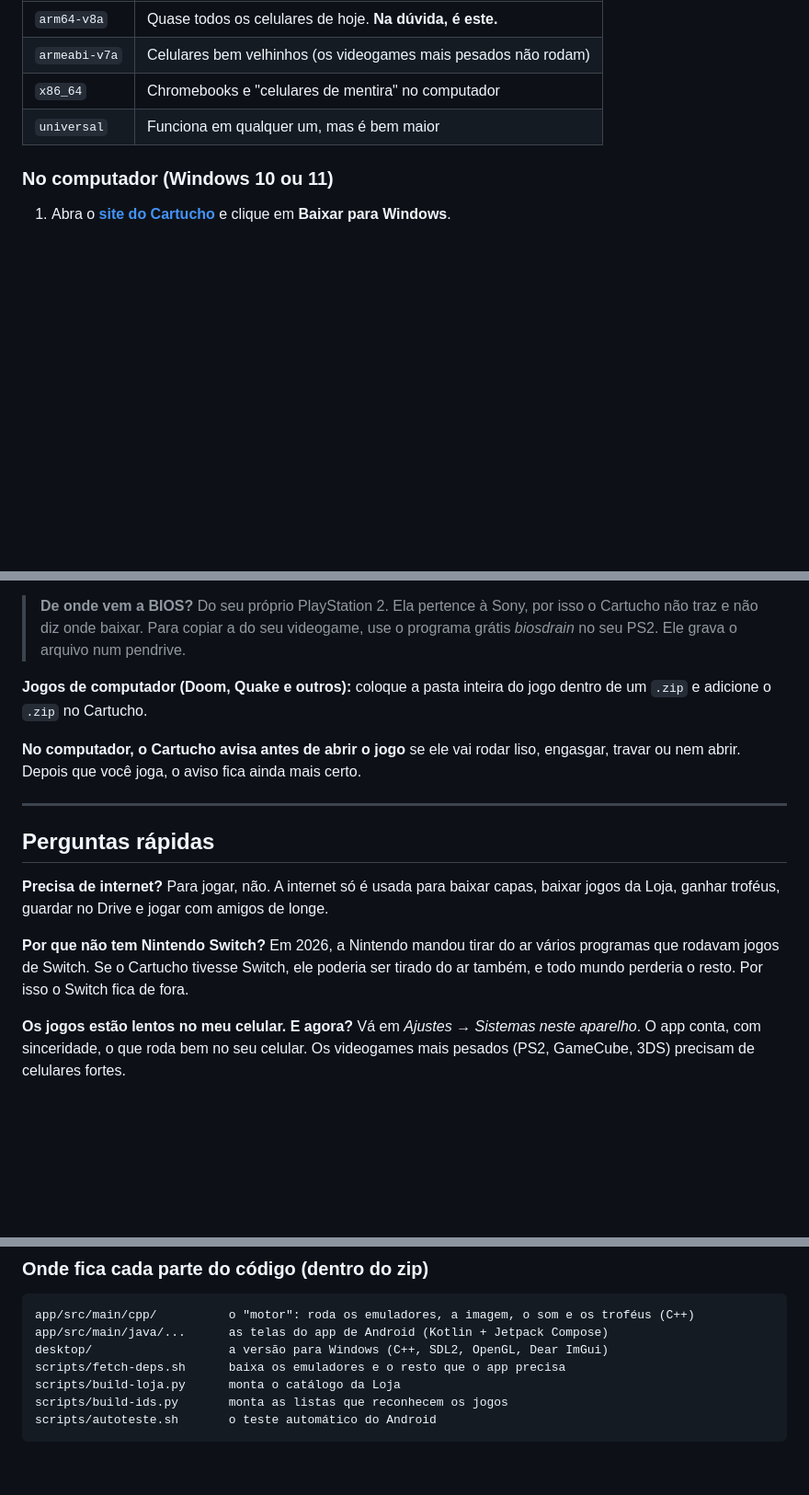
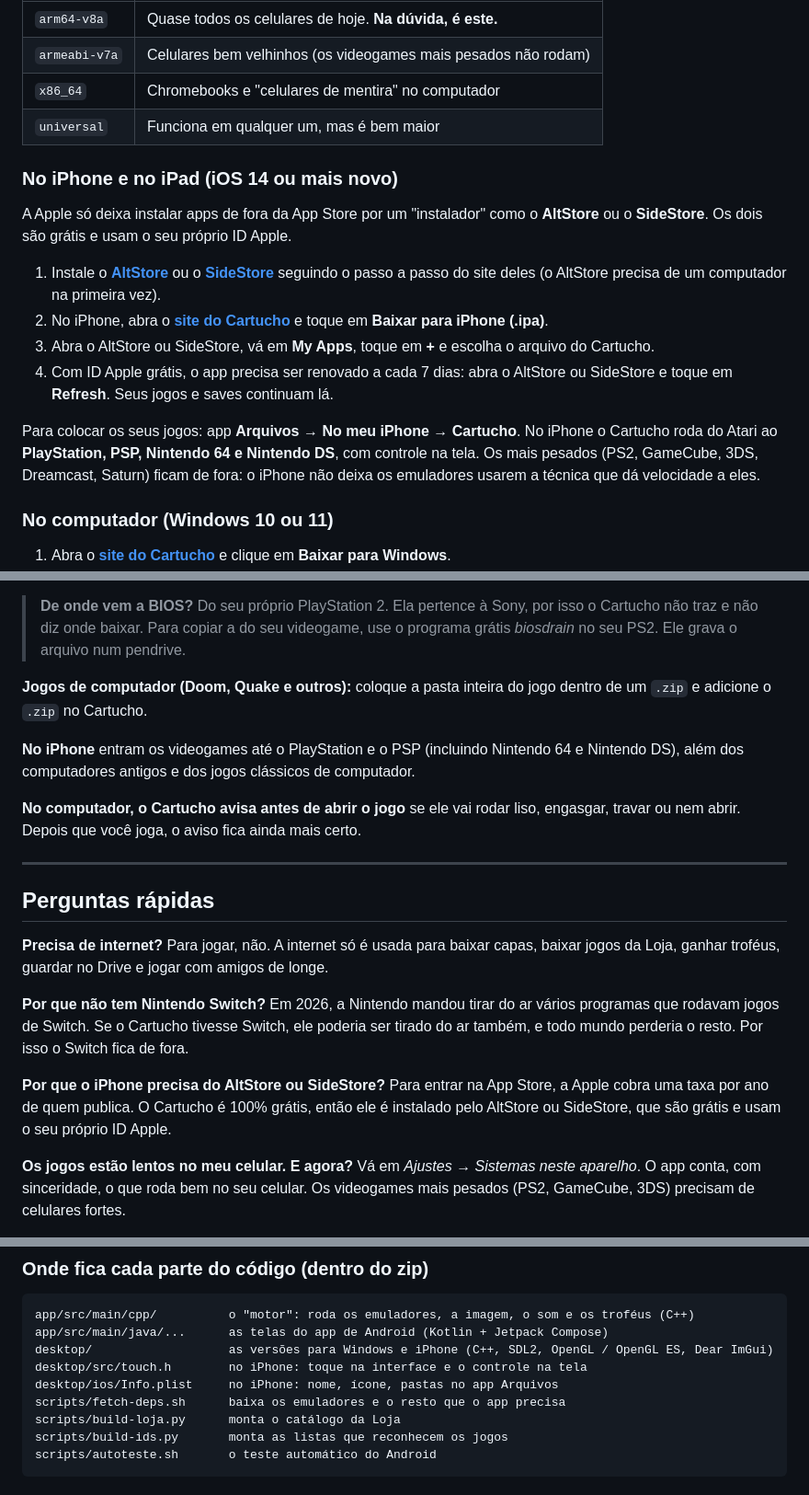
Before and after one commit to andrefeeelipe/Cartucho, a Markdown page: README.md, 3 parts joined by grey strips. Shown at 92% size. Drawn GitHub-style; folded sections open; blank space fills up the shorter version.

````diff
--- a/README.md
+++ b/README.md
@@ -36,6 +36,17 @@ Tem mais de um arquivo de Android. Qual é o seu?
 | `armeabi-v7a` | Celulares bem velhinhos (os videogames mais pesados não rodam) |
 | `x86_64` | Chromebooks e "celulares de mentira" no computador |
 | `universal` | Funciona em qualquer um, mas é bem maior |
+
+### No iPhone e no iPad (iOS 14 ou mais novo)
+
+A Apple só deixa instalar apps de fora da App Store por um "instalador" como o **AltStore** ou o **SideStore**. Os dois são grátis e usam o seu próprio ID Apple.
+
+1. Instale o **[AltStore](https://altstore.io)** ou o **[SideStore](https://sidestore.io)** seguindo o passo a passo do site deles (o AltStore precisa de um computador na primeira vez).
+2. No iPhone, abra o **[site do Cartucho](https://cartucho-emulador.netlify.app)** e toque em **Baixar para iPhone (.ipa)**.
+3. Abra o AltStore ou SideStore, vá em **My Apps**, toque em **+** e escolha o arquivo do Cartucho.
+4. Com ID Apple grátis, o app precisa ser renovado a cada 7 dias: abra o AltStore ou SideStore e toque em **Refresh**. Seus jogos e saves continuam lá.
+
+Para colocar os seus jogos: app **Arquivos → No meu iPhone → Cartucho**. No iPhone o Cartucho roda do Atari ao **PlayStation, PSP, Nintendo 64 e Nintendo DS**, com controle na tela. Os mais pesados (PS2, GameCube, 3DS, Dreamcast, Saturn) ficam de fora: o iPhone não deixa os emuladores usarem a técnica que dá velocidade a eles.
 
 ### No computador (Windows 10 ou 11)
 
@@ -173,6 +195,8 @@ Com a BIOS do seu PS2 (em *Ajustes → BIOS → PlayStation 2*), o Cartucho usa
 
 **Jogos de computador (Doom, Quake e outros):** coloque a pasta inteira do jogo dentro de um `.zip` e adicione o `.zip` no Cartucho.
 
+**No iPhone** entram os videogames até o PlayStation e o PSP (incluindo Nintendo 64 e Nintendo DS), além dos computadores antigos e dos jogos clássicos de computador.
+
 **No computador, o Cartucho avisa antes de abrir o jogo** se ele vai rodar liso, engasgar, travar ou nem abrir. Depois que você joga, o aviso fica ainda mais certo.
 
 ---
@@ -184,6 +208,9 @@ Para jogar, não. A internet só é usada para baixar capas, baixar jogos da Loj
 
 **Por que não tem Nintendo Switch?**
 Em 2026, a Nintendo mandou tirar do ar vários programas que rodavam jogos de Switch. Se o Cartucho tivesse Switch, ele poderia ser tirado do ar também, e todo mundo perderia o resto. Por isso o Switch fica de fora.
+
+**Por que o iPhone precisa do AltStore ou SideStore?**
+Para entrar na App Store, a Apple cobra uma taxa por ano de quem publica. O Cartucho é 100% grátis, então ele é instalado pelo AltStore ou SideStore, que são grátis e usam o seu próprio ID Apple.
 
 **Os jogos estão lentos no meu celular. E agora?**
 Vá em *Ajustes → Sistemas neste aparelho*. O app conta, com sinceridade, o que roda bem no seu celular. Os videogames mais pesados (PS2, GameCube, 3DS) precisam de celulares fortes.
@@ -272,7 +300,9 @@ Guarde o arquivo `cartucho.jks` (a assinatura) num lugar seguro. Se perder, as p
 ```
 app/src/main/cpp/          o "motor": roda os emuladores, a imagem, o som e os troféus (C++)
 app/src/main/java/...      as telas do app de Android (Kotlin + Jetpack Compose)
-desktop/                   a versão para Windows (C++, SDL2, OpenGL, Dear ImGui)
+desktop/                   as versões para Windows e iPhone (C++, SDL2, OpenGL / OpenGL ES, Dear ImGui)
+desktop/src/touch.h        no iPhone: toque na interface e o controle na tela
+desktop/ios/Info.plist     no iPhone: nome, ícone, pastas no app Arquivos
 scripts/fetch-deps.sh      baixa os emuladores e o resto que o app precisa
 scripts/build-loja.py      monta o catálogo da Loja
 scripts/build-ids.py       monta as listas que reconhecem os jogos
````
Also changed, not shown: other parts of README.md (+17 -5 lines), docs/banner.png, 3 other files.
